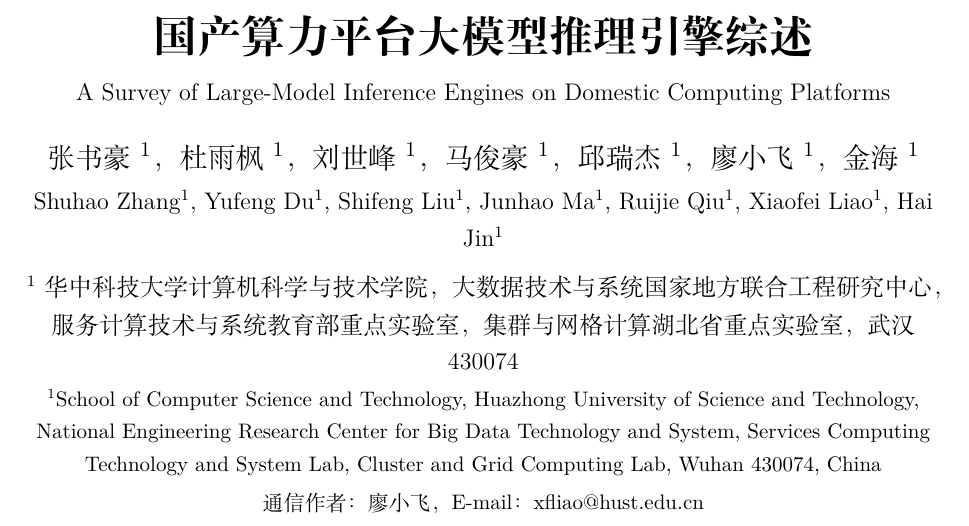
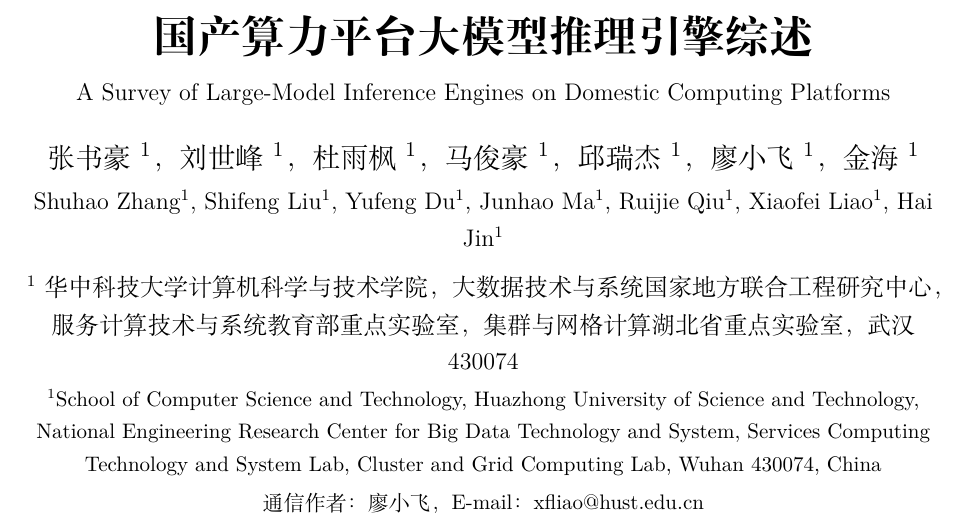
Before and after one commit to vLLM-HUST/cccf-domestic-inference-engine-survey, a LaTeX document (main.tex): part of page 1 of 52, cut so that both start at the same text. Compiled offline with XeLaTeX.

Commit message:
docs: update survey authorship and build preview

```diff
--- a/main.tex
+++ b/main.tex
@@ -51,8 +51,8 @@
 
 \newcommand{\papertitlecn}{国产算力平台大模型推理引擎综述}
 \newcommand{\papertitleen}{A Survey of Large-Model Inference Engines on Domestic Computing Platforms}
-\newcommand{\authorscn}{张书豪$^{1}$，杜雨枫$^{1}$，刘世峰$^{1}$，马俊豪$^{1}$，邱瑞杰$^{1}$，廖小飞$^{1}$，金海$^{1}$}
-\newcommand{\authorsen}{Shuhao Zhang$^{1}$, Yufeng Du$^{1}$, Shifeng Liu$^{1}$, Junhao Ma$^{1}$, Ruijie Qiu$^{1}$, Xiaofei Liao$^{1}$, Hai Jin$^{1}$}
+\newcommand{\authorscn}{张书豪$^{1}$，刘世峰$^{1}$，杜雨枫$^{1}$，马俊豪$^{1}$，邱瑞杰$^{1}$，廖小飞$^{1}$，金海$^{1}$}
+\newcommand{\authorsen}{Shuhao Zhang$^{1}$, Shifeng Liu$^{1}$, Yufeng Du$^{1}$, Junhao Ma$^{1}$, Ruijie Qiu$^{1}$, Xiaofei Liao$^{1}$, Hai Jin$^{1}$}
 \newcommand{\affiliationscn}{$^{1}$华中科技大学计算机科学与技术学院，大数据技术与系统国家地方联合工程研究中心，服务计算技术与系统教育部重点实验室，集群与网格计算湖北省重点实验室，武汉 430074}
 \newcommand{\affiliationsen}{$^{1}$School of Computer Science and Technology, Huazhong University of Science and Technology, National Engineering Research Center for Big Data Technology and System, Services Computing Technology and System Lab, Cluster and Grid Computing Lab, Wuhan 430074, China}
 \newcommand{\contactline}{通信作者：廖小飞，E-mail：xfliao@hust.edu.cn}
```
Also changed, not shown: Makefile, README.md, rendered/main.pdf, rendered/page-1.png, 1 other file.
